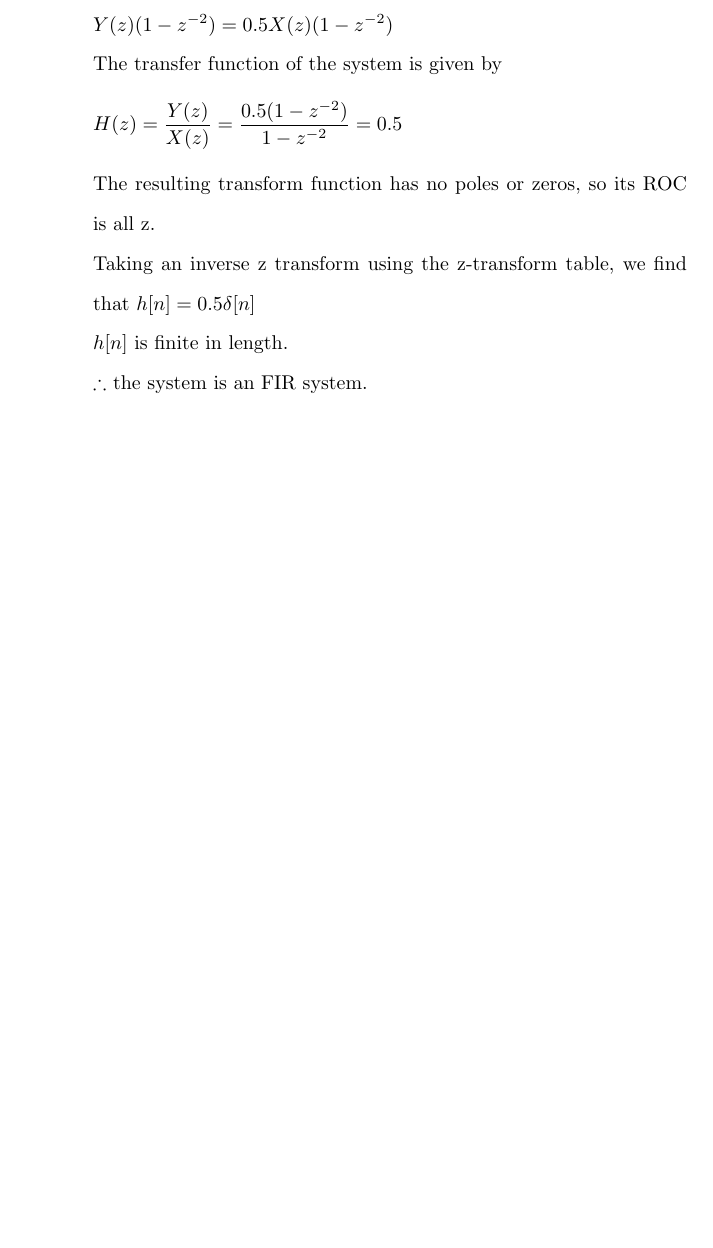
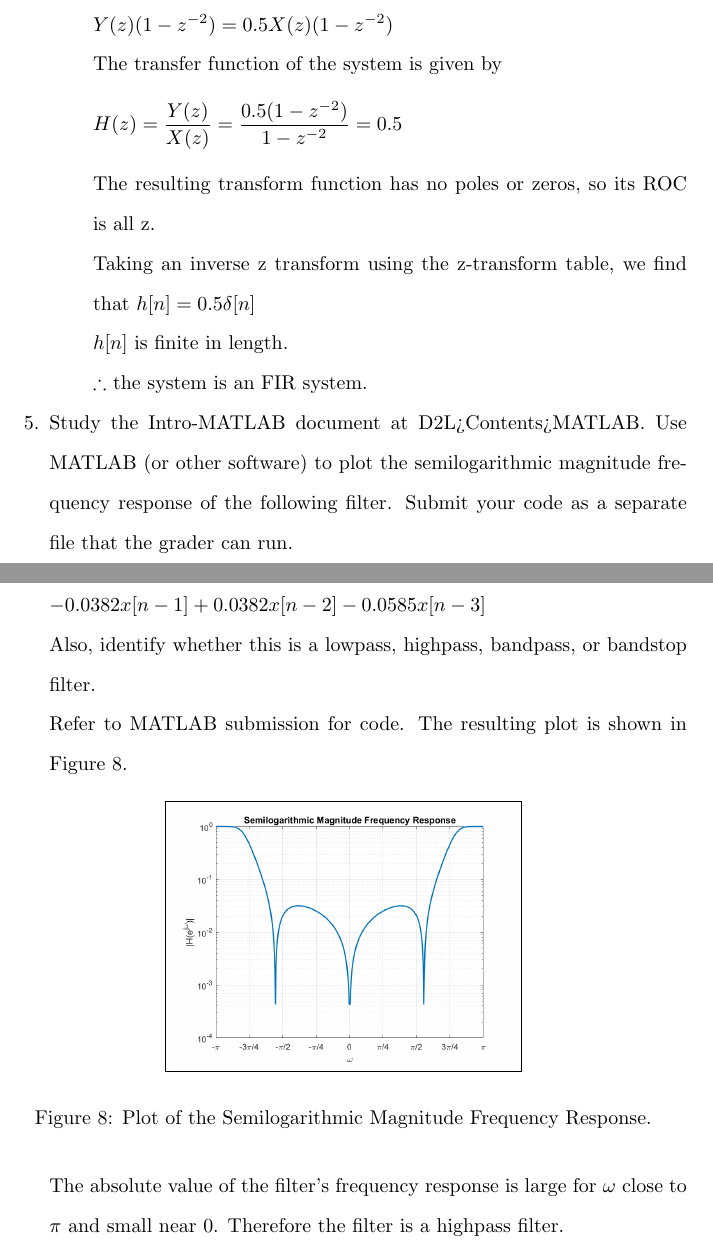
Before and after one commit to osowatzke/ECE529_HW, a LaTeX problem sheet (2/Homework2_Sowatzke.tex): part of page 9 of 9 before the commit and two parts of pages 9 and 10 of 10 after it, the two joined at a grey line, cut so that both start at the same text, the shorter picture padded with empty space. Compiled offline with pdfLaTeX.

Commit message:
Finished Homework 2

```diff
--- a/2/Homework2_Sowatzke.tex
+++ b/2/Homework2_Sowatzke.tex
@@ -341,6 +341,24 @@
 				$\therefore$ the system is an FIR system.
 			\end{enumerate}
 
+		\item[5.] Study the Intro-MATLAB document at D2L>Contents>MATLAB. Use MATLAB (or other software) to plot the semilogarithmic magnitude frequency response of the following filter. Submit your code as a separate file that the grader can run.
+
+		$y[n] = -1.6511y[n-1] - 1.0893y[n-2] - 0.2447y[n-3] + 0.0585x[n]$
+
+		$- 0.0382x[n-1] + 0.0382x[n-2] - 0.0585x[n-3]$
+
+		Also, identify whether this is a lowpass, highpass, bandpass, or bandstop filter.
+
+		Refer to MATLAB submission for code. The resulting plot is shown in Figure \ref{prob5_mag_freq_response}.
+
+		\begin{figure}[H]
+			\centerline{\fbox{\includegraphics[width=0.5\textwidth]{prob5_mag_freq_response.png}}}
+			\caption{Plot of the Semilogarithmic Magnitude Frequency Response.}
+			\label{prob5_mag_freq_response}
+		\end{figure}
+
+		The absolute value of the filter's frequency response is large for $\omega$ close to $\pi$ and small near $0$. Therefore the filter is a highpass filter.
+
 	\end{enumerate}
 
 \end{document}
```
Also changed, not shown: 2/prob5_mag_freq_response.png (added), 1 other file.
